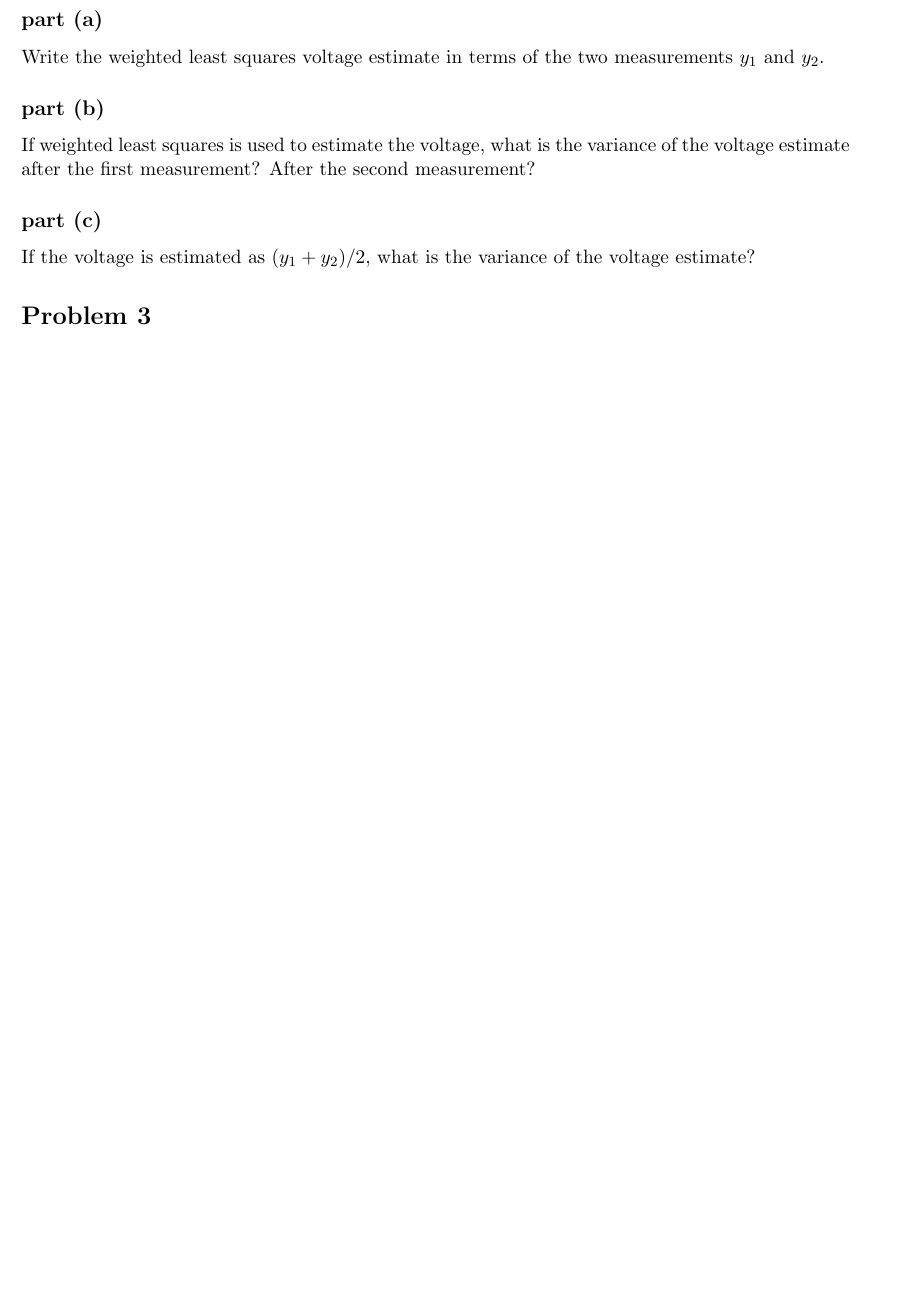
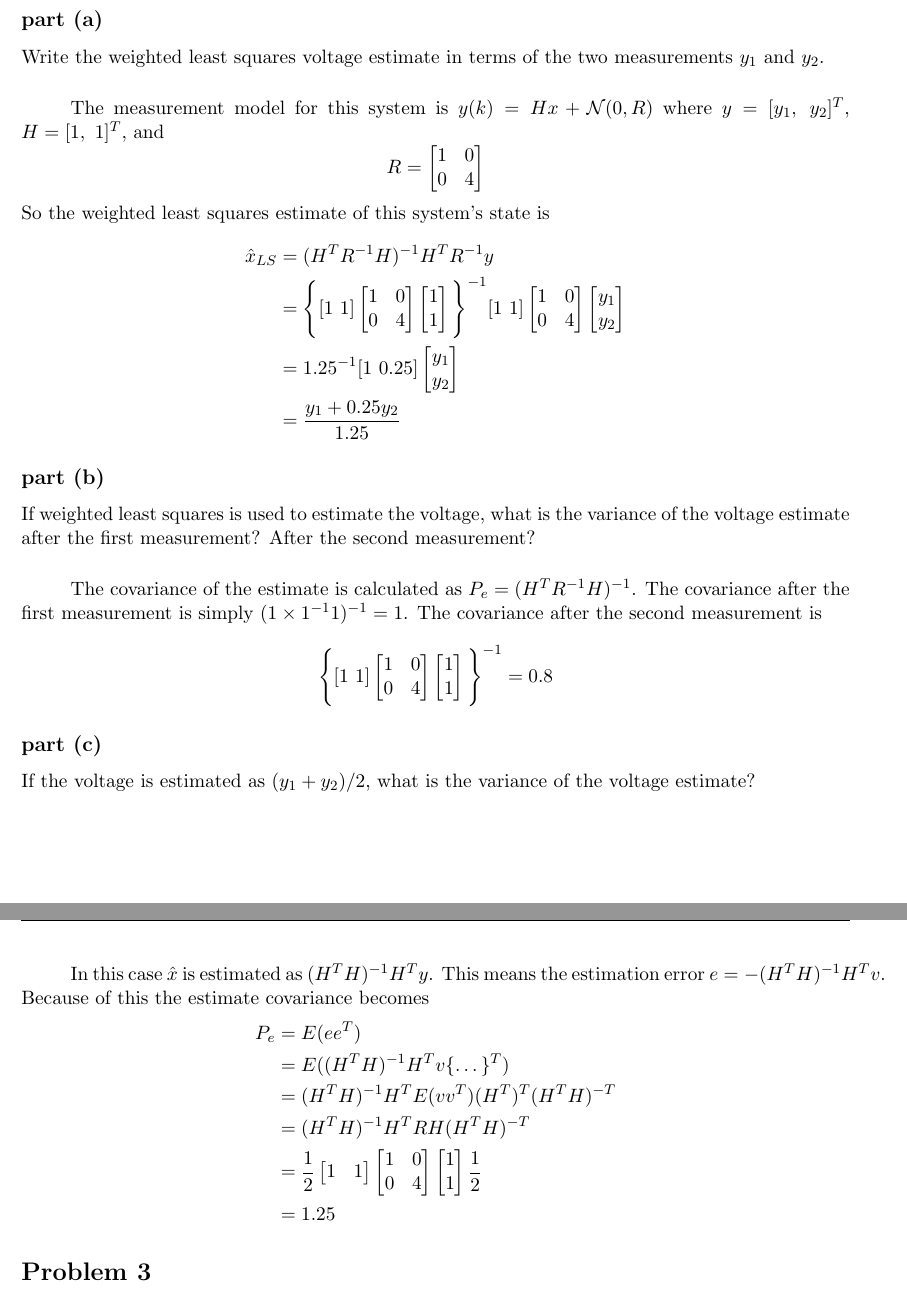
Before and after one commit to 1988kramer/ASEN-5044, a LaTeX problem sheet (hw6/kramer_hw6_reg.tex): part of page 2 of 3 before the commit and two parts of pages 2 and 3 of 4 after it, the two joined at a grey line, cut so that both start at the same text, the shorter picture padded with empty space. Compiled offline with pdfLaTeX.

Commit message:
completed problem 2

```diff
--- a/hw6/kramer_hw6_reg.tex
+++ b/hw6/kramer_hw6_reg.tex
@@ -95,11 +95,41 @@ Consider a battery with a completely unknown voltage ($P_0=\infty$). Two indepen
 \subsection*{part (a)}
 Write the weighted least squares voltage estimate in terms of the two measurements $y_1$ and $y_2$.
 
+\subparagraph*{}
+The measurement model for this system is $y(k)=Hx+\mathcal{N}(0,R)$ where $y=[y_1,\ y_2]^T$, $H=[1,\ 1]^T$, and
+\begin{equation*}
+	R = \begin{bmatrix} 1 & 0 \\ 0 & 4 \end{bmatrix}
+\end{equation*}
+So the weighted least squares estimate of this system's state is
+\begin{align*}
+	\hat{x}_{LS} &= (H^TR^{-1}H)^{-1}H^TR^{-1}y \\
+	&= \Bigg\{ [1\ 1] \begin{bmatrix} 1&0\\0&4 \end{bmatrix} \begin{bmatrix} 1\\1 \end{bmatrix} \Bigg\}^{-1} [1\ 1] \begin{bmatrix} 1&0\\0&4 \end{bmatrix} \begin{bmatrix} y_1 \\ y_2 \end{bmatrix} \\
+	&= 1.25^{-1} [1\ 0.25]\begin{bmatrix} y_1 \\ y_2 \end{bmatrix} \\
+	&= \frac{y_1 + 0.25y_2}{1.25}
+\end{align*}
+
 \subsection*{part (b)}
 If weighted least squares is used to estimate the voltage, what is the variance of the voltage estimate after the first measurement? After the second measurement?
 
+\subparagraph*{}
+The covariance of the estimate is calculated as $P_e=(H^TR^{-1}H)^{-1}$. The covariance after the first measurement is simply $(1\times1^{-1}1)^{-1}=1$. The covariance after the second measurement is
+\begin{equation*}
+	\Bigg\{ [1\ 1] \begin{bmatrix} 1 & 0 \\ 0 & 4 \end{bmatrix} \begin{bmatrix} 1\\1 \end{bmatrix} \Bigg\}^{-1} = 0.8
+\end{equation*}
+
 \subsection*{part (c)}
 If the voltage is estimated as $(y_1+y_2)/2$, what is the variance of the voltage estimate?
+
+\subparagraph*{}
+In this case $\hat{x}$ is estimated as $(H^TH)^{-1}H^Ty$. This means the estimation error $e=-(H^TH)^{-1}H^Tv$. Because of this the estimate covariance becomes
+\begin{align*}
+	P_e &= E(ee^T) \\
+	&= E((H^TH)^{-1}H^Tv\{\dots\}^T) \\
+	&= (H^TH)^{-1} H^T E(vv^T) (H^T)^T(H^TH)^{-T} \\
+	&= (H^TH)^{-1} H^T R H(H^TH)^{-T} \\
+	&= \frac{1}{2} \begin{bmatrix} 1 & 1 \end{bmatrix} \begin{bmatrix} 1 & 0 \\ 0 & 4 \end{bmatrix} \begin{bmatrix} 1 \\ 1 \end{bmatrix} \frac{1}{2} \\
+	&= 1.25
+\end{align*}
 
 \section*{Problem 3}
 The production of steel in the United States between 1946 and 1956 was 66.6, 84.9, 88.6, 78.0, 96.8, 105.2, 93.2, 111.6, 88.3, 117.0, and 115.2 million tons. Find the least squares fit to these data using the following functions. Include a plot of the original data along with the least squares curve, the rms error of the least squares fit, and a prediction for steel production in 1957.
```
Also changed, not shown: hw6/kramer_hw6_reg.pdf.
